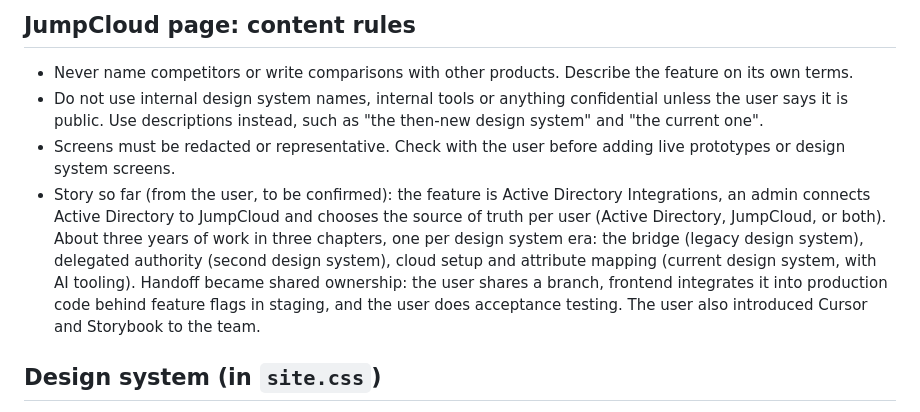
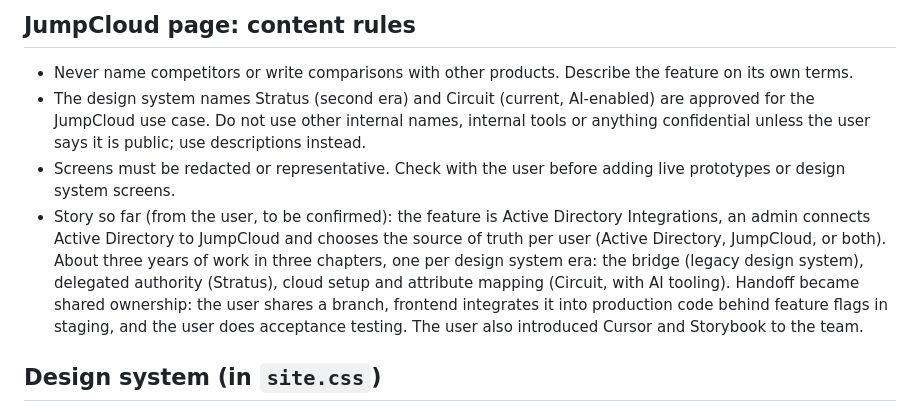
Before and after one commit to AngelDes/portfolioUpdate, a Markdown page: CLAUDE.md, the part around the change. GitHub-like rendering.

Commit message:
CLAUDE.md: Stratus and Circuit are approved names
Co-Authored-By: Claude Sonnet 5.5 <noreply@anthropic.com>
Claude-Session: https://claude.ai/code/session_01KXiGFbhtyopAGPE5GVXm5x

```diff
--- a/CLAUDE.md
+++ b/CLAUDE.md
@@ -24,9 +24,9 @@ Goal: a portfolio that sells. Minimal, modern, with personality. Written for hir
 ## JumpCloud page: content rules
 
 - Never name competitors or write comparisons with other products. Describe the feature on its own terms.
-- Do not use internal design system names, internal tools or anything confidential unless the user says it is public. Use descriptions instead, such as "the then-new design system" and "the current one".
+- The design system names Stratus (second era) and Circuit (current, AI-enabled) are approved for the JumpCloud use case. Do not use other internal names, internal tools or anything confidential unless the user says it is public; use descriptions instead.
 - Screens must be redacted or representative. Check with the user before adding live prototypes or design system screens.
-- Story so far (from the user, to be confirmed): the feature is Active Directory Integrations, an admin connects Active Directory to JumpCloud and chooses the source of truth per user (Active Directory, JumpCloud, or both). About three years of work in three chapters, one per design system era: the bridge (legacy design system), delegated authority (second design system), cloud setup and attribute mapping (current design system, with AI tooling). Handoff became shared ownership: the user shares a branch, frontend integrates it into production code behind feature flags in staging, and the user does acceptance testing. The user also introduced Cursor and Storybook to the team.
+- Story so far (from the user, to be confirmed): the feature is Active Directory Integrations, an admin connects Active Directory to JumpCloud and chooses the source of truth per user (Active Directory, JumpCloud, or both). About three years of work in three chapters, one per design system era: the bridge (legacy design system), delegated authority (Stratus), cloud setup and attribute mapping (Circuit, with AI tooling). Handoff became shared ownership: the user shares a branch, frontend integrates it into production code behind feature flags in staging, and the user does acceptance testing. The user also introduced Cursor and Storybook to the team.
 
 ## Design system (in `site.css`)
 
```
